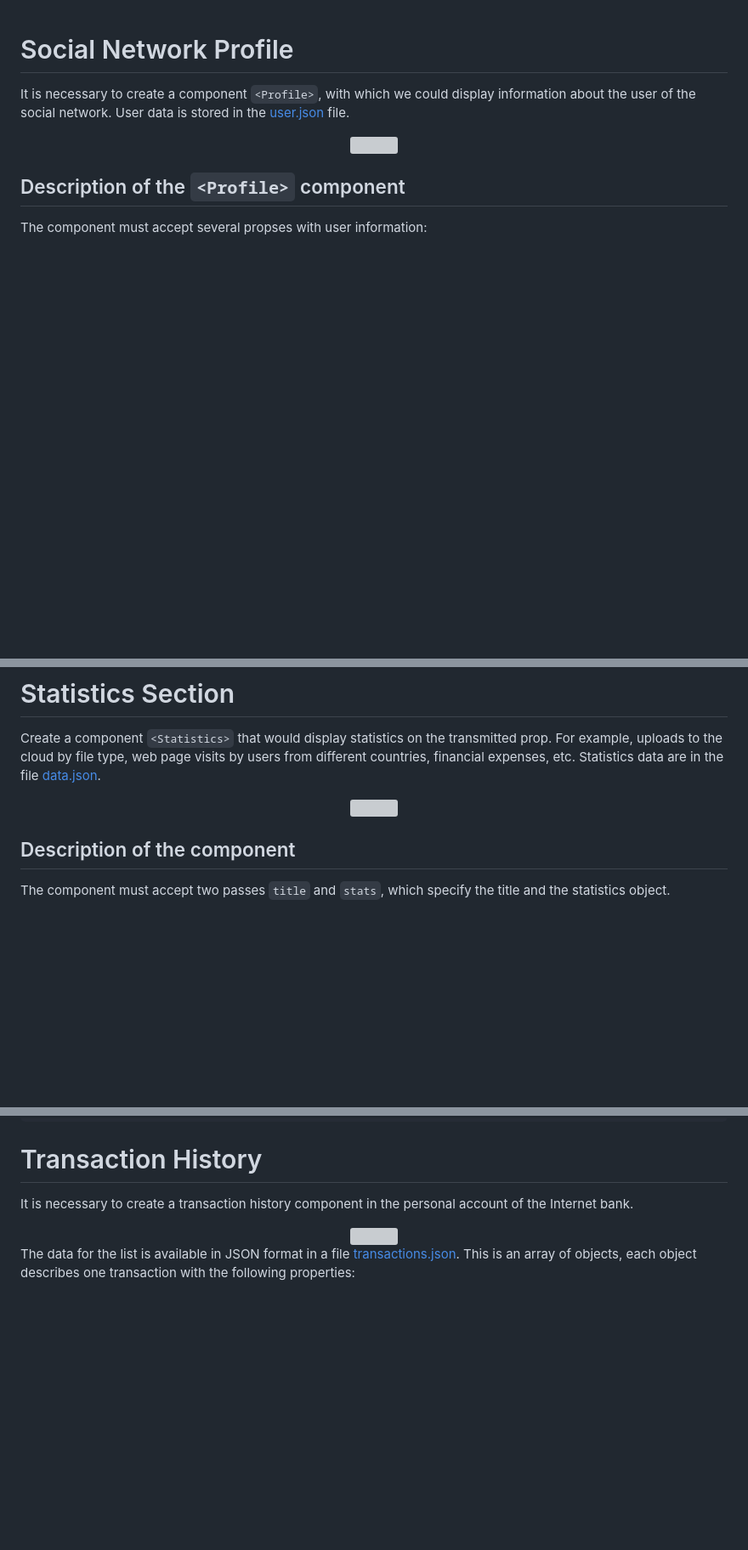
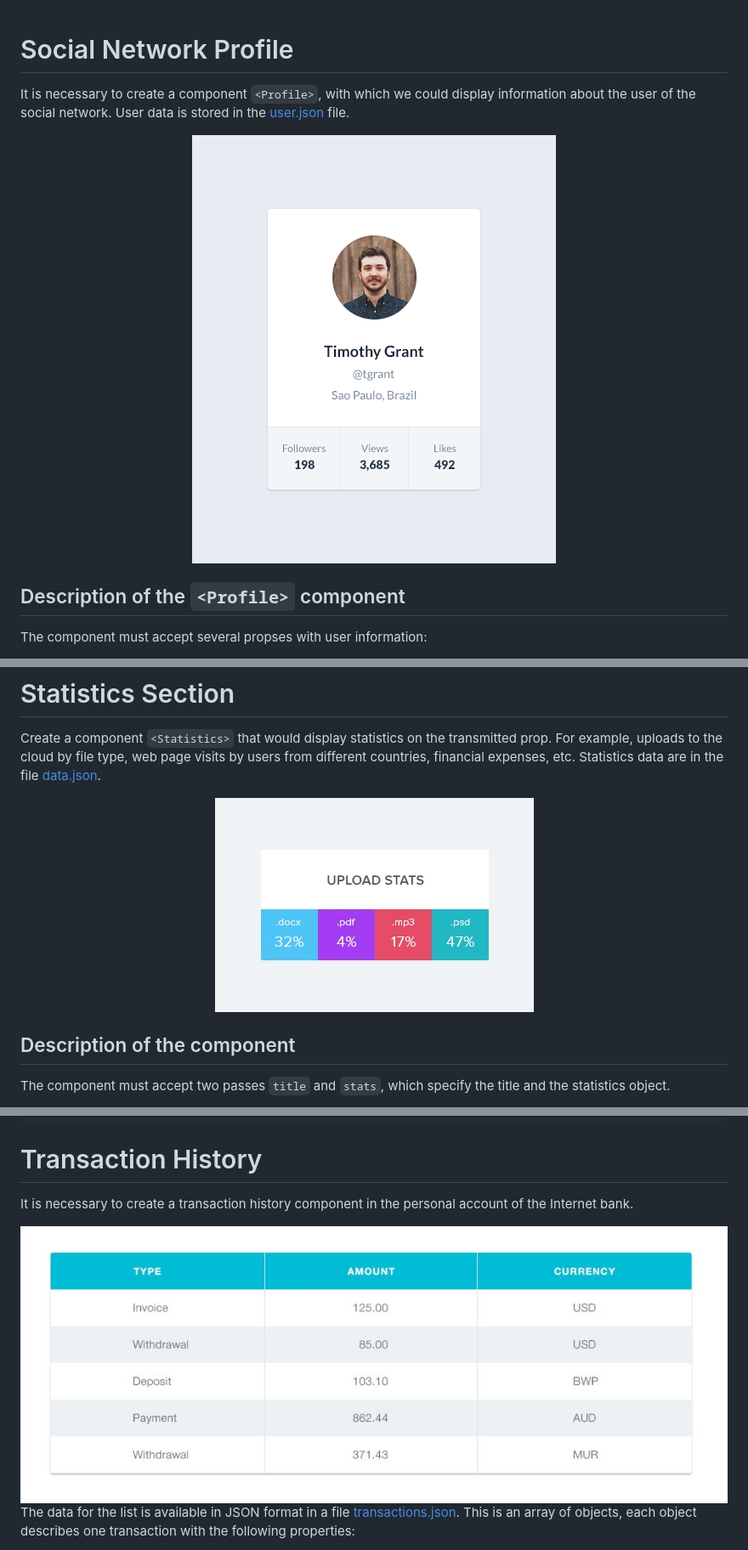
Before and after one commit to AndriiDorohov/goit-react-hw-01-components, a Markdown page: README.md, 3 parts joined by grey strips. Shown: that part at 85% size. Drawn GitHub-style; blank space fills up the shorter version; grey boxes are pictures that could not be loaded.

```diff
--- a/README.md
+++ b/README.md
@@ -5,7 +5,7 @@ information about the user of the social network. User data is stored in the
 [user.json](./user.json) file.
 
 <div align="center">
-    <img src="https://github.com/AndriiDorohov/goit-react-hw-01-components/preview.png"/>
+    <img src="https://github.com/AndriiDorohov/goit-react-hw-01-components/blob/main/preview.png"/>
 </div>
 
 ## Description of the `<Profile>` component
@@ -72,7 +72,7 @@ by users from different countries, financial expenses, etc. Statistics data are
 in the file [data.json](./data.json).
 
 <div align="center">
-    <img src="https://github.com/AndriiDorohov/goit-react-hw-01-components/preview.jpg"/>
+    <img src="https://github.com/AndriiDorohov/goit-react-hw-01-components/blob/main/preview.jpg"/>
 </div>
 
 ## Description of the component
@@ -181,7 +181,7 @@ It is necessary to create a transaction history component in the personal accoun
 bank.
 
 <div align="center">
-    <img src="https://github.com/AndriiDorohov/goit-react-hw-01-components/preview3.jpg"/>
+    <img src="https://github.com/AndriiDorohov/goit-react-hw-01-components/blob/main/preview3.jpg"/>
 </div>
 
 The data for the list is available in JSON format in a file
```
Also changed, not shown: other parts of README.md (+1 -1 lines).
